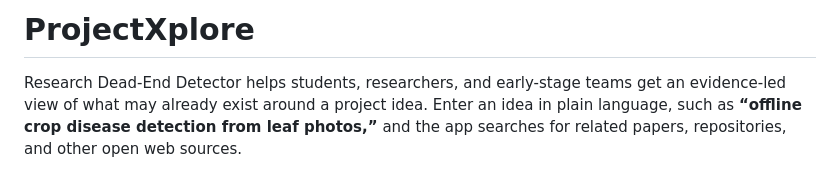
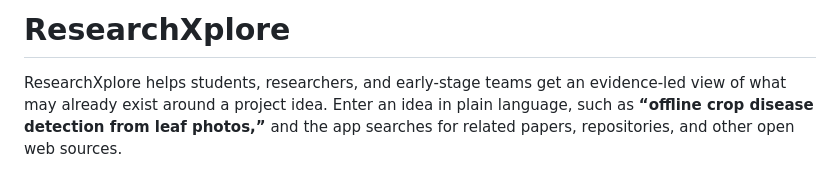
Before and after one commit to KumudVats08/Dead-end-detector, a Markdown page: README.md, the part around one of its changes. Drawn GitHub-style.

Commit message:
editing certain sections

```diff
--- a/README.md
+++ b/README.md
@@ -1,6 +1,6 @@
-# ProjectXplore
+# ResearchXplore
 
-Research Dead-End Detector helps students, researchers, and early-stage teams
+ResearchXplore helps students, researchers, and early-stage teams
 get an evidence-led view of what may already exist around a project idea. Enter
 an idea in plain language, such as **“offline crop disease detection from leaf
 photos,”** and the app searches for related papers, repositories, and other
```
Also changed, not shown: other parts of README.md (+1 -1 lines).
